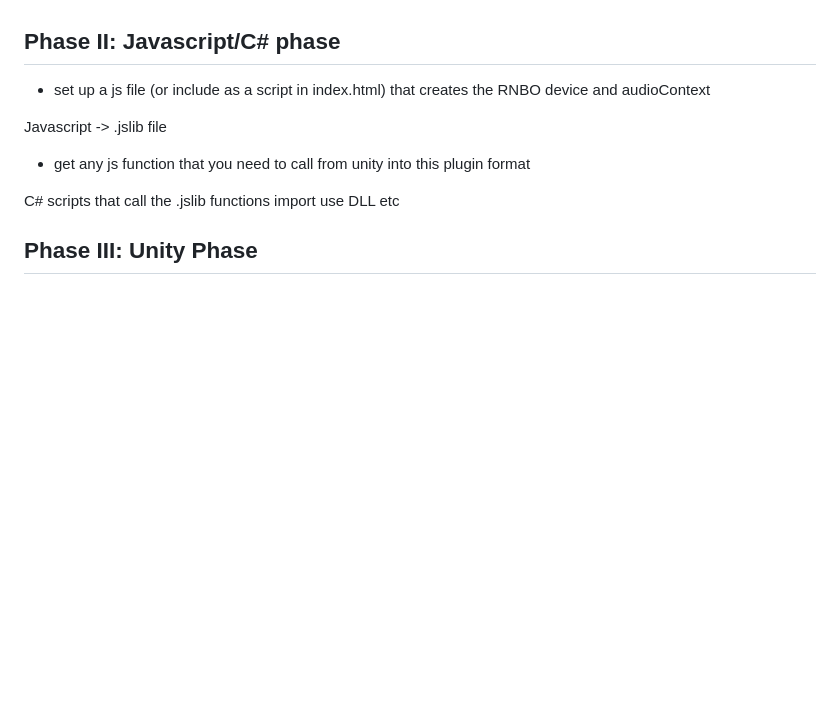
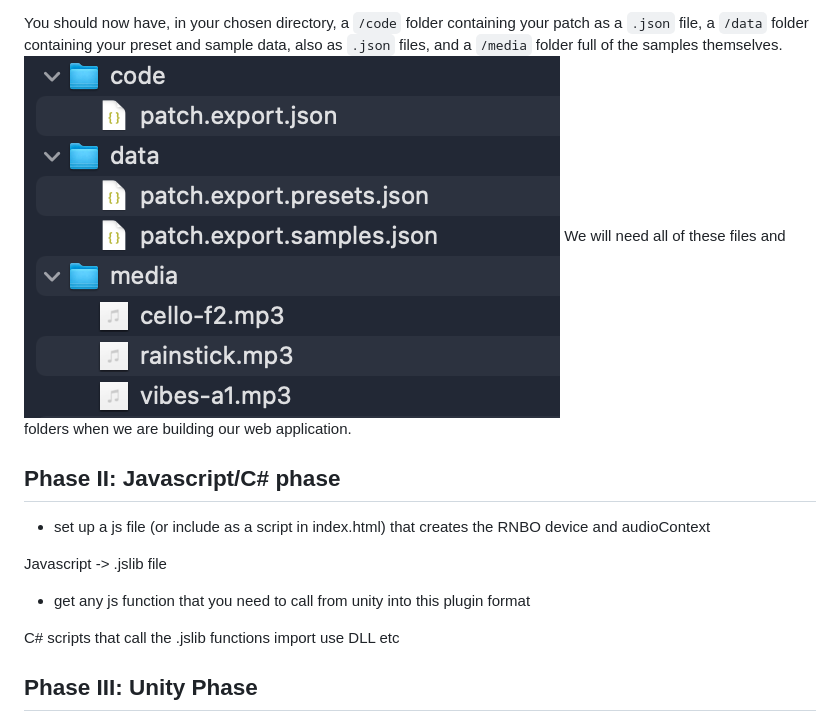
Before and after one commit to jinpavg/rnbo-unity-webgl, a Markdown page: tutorial.md, the part around one of its changes. Rendered like a GitHub page; pictures changed too: img/export.png (added); blank space fills up the shorter version.

```diff
--- a/tutorial.md
+++ b/tutorial.md
@@ -86,3 +98,6 @@ RNBO -> JSON export
+You should now have, in your chosen directory, a `/code` folder containing your patch as a `.json` file, a `/data` folder containing your preset and sample data, also as `.json` files, and a `/media` folder full of the samples themselves.
+![export folder](/img/export.png)
+We will need all of these files and folders when we are building our web application.
 
 ## Phase II: Javascript/C# phase
 
```
Also changed, not shown: other parts of tutorial.md (+16 -4 lines), img/JSON.png (added), img/media.png (added), img/output.png (added), img/snapshots.png (added), 1 other file.
